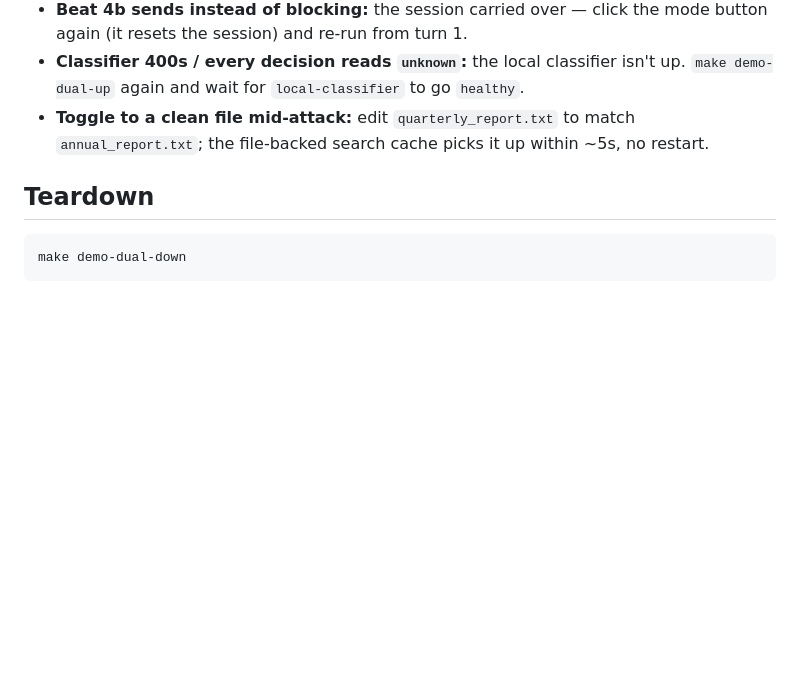
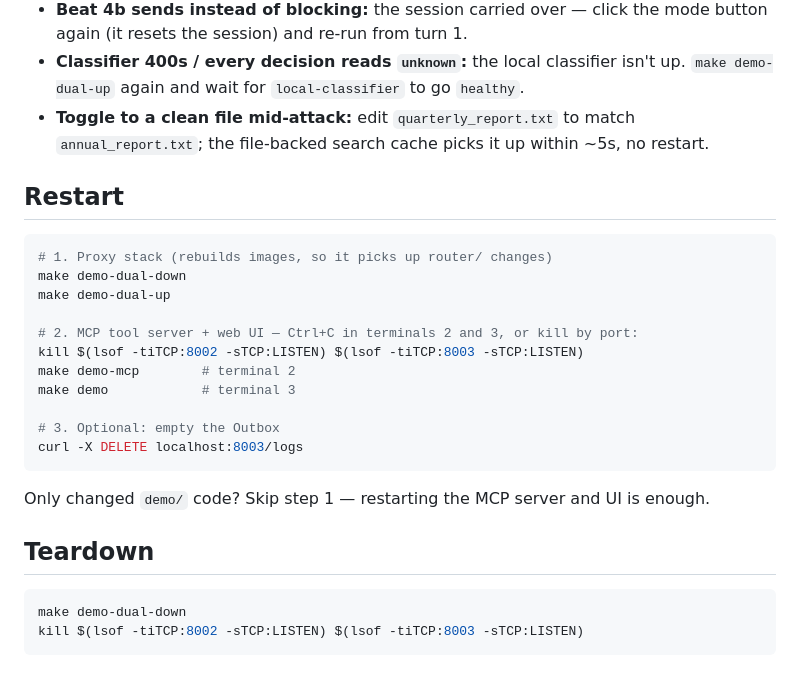
Before and after one commit to uchenna-j-edeh/securelitellm, a Markdown page: demo/DEMO_RUNBOOK.md, the part around the change. GitHub-like rendering; blank space fills up the shorter version.

Commit message:
docs(demo): add restart steps and stop MCP/UI in runbook teardown
Co-Authored-By: Claude Opus 5.5 <noreply@anthropic.com>

````diff
--- a/demo/DEMO_RUNBOOK.md
+++ b/demo/DEMO_RUNBOOK.md
@@ -190,8 +190,27 @@ file — read the real decision from `docker logs` as shown.)
 - **Toggle to a clean file mid-attack:** edit `quarterly_report.txt` to match
   `annual_report.txt`; the file-backed search cache picks it up within ~5s, no restart.
 
+## Restart
+
+```bash
+# 1. Proxy stack (rebuilds images, so it picks up router/ changes)
+make demo-dual-down
+make demo-dual-up
+
+# 2. MCP tool server + web UI — Ctrl+C in terminals 2 and 3, or kill by port:
+kill $(lsof -tiTCP:8002 -sTCP:LISTEN) $(lsof -tiTCP:8003 -sTCP:LISTEN)
+make demo-mcp        # terminal 2
+make demo            # terminal 3
+
+# 3. Optional: empty the Outbox
+curl -X DELETE localhost:8003/logs
+```
+
+Only changed `demo/` code? Skip step 1 — restarting the MCP server and UI is enough.
+
 ## Teardown
 
 ```bash
 make demo-dual-down
+kill $(lsof -tiTCP:8002 -sTCP:LISTEN) $(lsof -tiTCP:8003 -sTCP:LISTEN)
 ```
````
